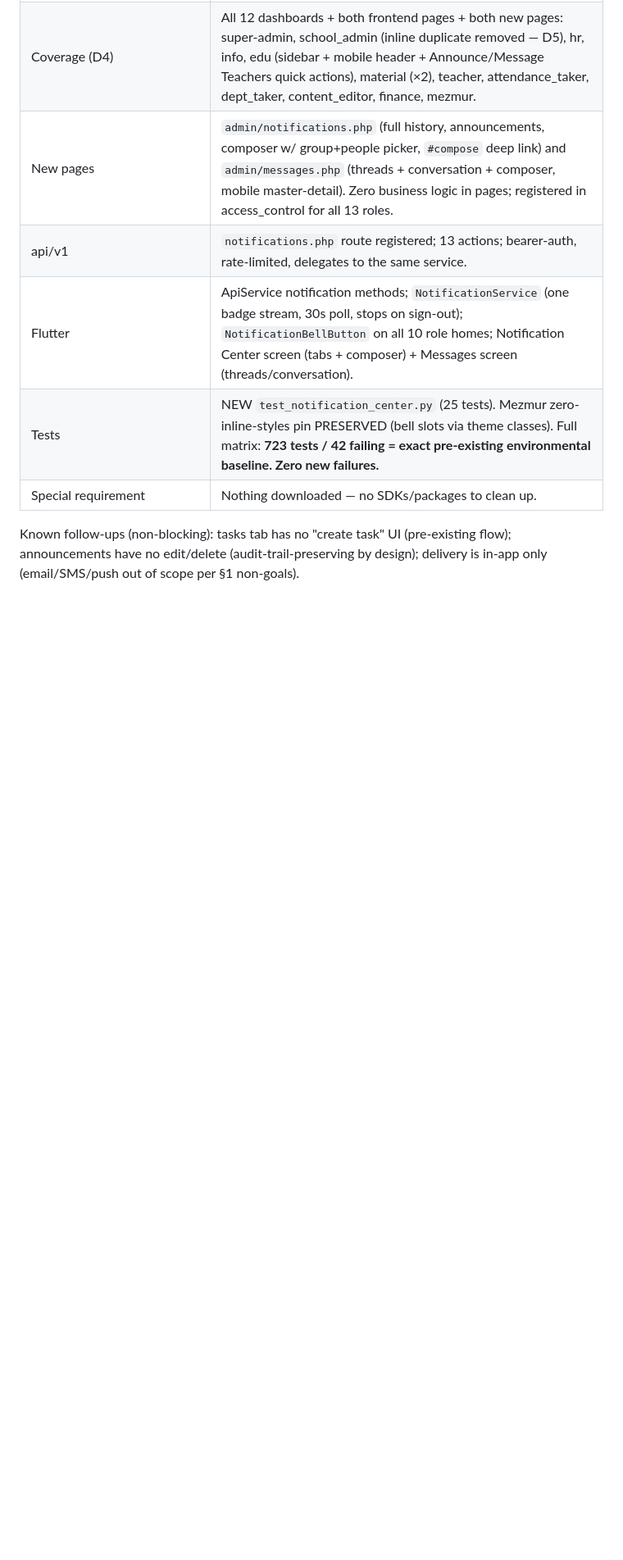
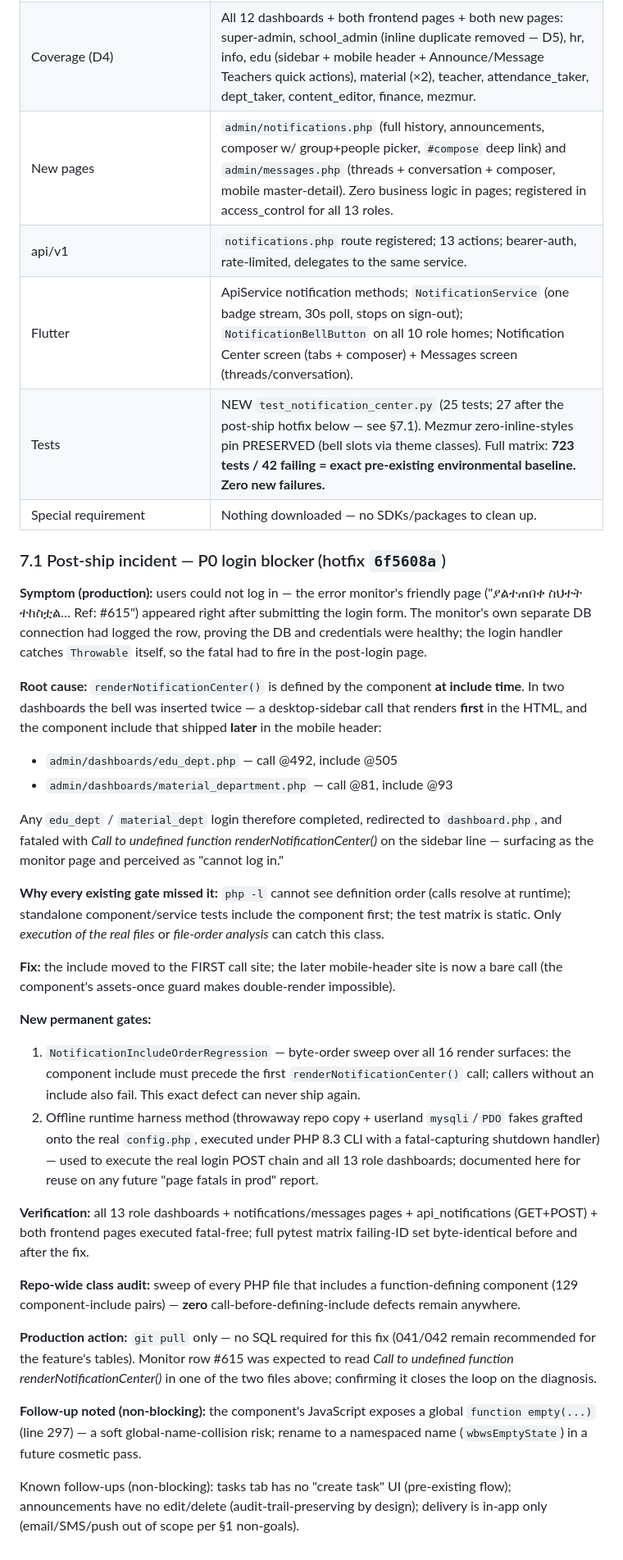
Before and after one commit to suraman21/SSMS, a Markdown page: docs/NOTIFICATION_SYSTEM_OVERHAUL.md, the part around the change. Shown at 82% size. Drawn GitHub-style; blank space fills up the shorter version.

Commit message:
P0 hotfix postmortem: incident log in Notification System Overhaul §7.1
Records the production login blocker (monitor Ref #615): root cause
(call-before-include of the bell component on the edu/material
dashboards), why every existing gate missed it, the fix (6f5608a), the
two new permanent gates (byte-order regression sweep; offline runtime
harness method), the repo-wide class audit (129 component-include
pairs, zero remaining defects), production action (git pull only, no
SQL), and the non-blocking follow-up (JS global 'empty' rename).

```diff
--- a/docs/NOTIFICATION_SYSTEM_OVERHAUL.md
+++ b/docs/NOTIFICATION_SYSTEM_OVERHAUL.md
@@ -162,7 +162,34 @@ All change-plan steps executed; verified against the full matrix.
 | New pages | `admin/notifications.php` (full history, announcements, composer w/ group+people picker, `#compose` deep link) and `admin/messages.php` (threads + conversation + composer, mobile master-detail). Zero business logic in pages; registered in access_control for all 13 roles. |
 | api/v1 | `notifications.php` route registered; 13 actions; bearer-auth, rate-limited, delegates to the same service. |
 | Flutter | ApiService notification methods; `NotificationService` (one badge stream, 30s poll, stops on sign-out); `NotificationBellButton` on all 10 role homes; Notification Center screen (tabs + composer) + Messages screen (threads/conversation). |
-| Tests | NEW `test_notification_center.py` (25 tests). Mezmur zero-inline-styles pin PRESERVED (bell slots via theme classes). Full matrix: **723 tests / 42 failing = exact pre-existing environmental baseline. Zero new failures.** |
+| Tests | NEW `test_notification_center.py` (25 tests; 27 after the post-ship hotfix below — see §7.1). Mezmur zero-inline-styles pin PRESERVED (bell slots via theme classes). Full matrix: **723 tests / 42 failing = exact pre-existing environmental baseline. Zero new failures.** |
 | Special requirement | Nothing downloaded — no SDKs/packages to clean up. |
 
+### 7.1 Post-ship incident — P0 login blocker (hotfix `6f5608a`)
+
+**Symptom (production):** users could not log in — the error monitor's friendly page ("ያልተጠበቀ ስህተት ተከስቷል… Ref: #615") appeared right after submitting the login form. The monitor's own separate DB connection had logged the row, proving the DB and credentials were healthy; the login handler catches `Throwable` itself, so the fatal had to fire in the post-login page.
+
+**Root cause:** `renderNotificationCenter()` is defined by the component **at include time**. In two dashboards the bell was inserted twice — a desktop-sidebar call that renders **first** in the HTML, and the component include that shipped **later** in the mobile header:
+
+- `admin/dashboards/edu_dept.php` — call @492, include @505
+- `admin/dashboards/material_department.php` — call @81, include @93
+
+Any `edu_dept` / `material_dept` login therefore completed, redirected to `dashboard.php`, and fataled with *Call to undefined function renderNotificationCenter()* on the sidebar line — surfacing as the monitor page and perceived as "cannot log in."
+
+**Why every existing gate missed it:** `php -l` cannot see definition order (calls resolve at runtime); standalone component/service tests include the component first; the test matrix is static. Only *execution of the real files* or *file-order analysis* can catch this class.
+
+**Fix:** the include moved to the FIRST call site; the later mobile-header site is now a bare call (the component's assets-once guard makes double-render impossible).
+
+**New permanent gates:**
+1. `NotificationIncludeOrderRegression` — byte-order sweep over all 16 render surfaces: the component include must precede the first `renderNotificationCenter()` call; callers without an include also fail. This exact defect can never ship again.
+2. Offline runtime harness method (throwaway repo copy + userland `mysqli`/`PDO` fakes grafted onto the real `config.php`, executed under PHP 8.3 CLI with a fatal-capturing shutdown handler) — used to execute the real login POST chain and all 13 role dashboards; documented here for reuse on any future "page fatals in prod" report.
+
+**Verification:** all 13 role dashboards + notifications/messages pages + api_notifications (GET+POST) + both frontend pages executed fatal-free; full pytest matrix failing-ID set byte-identical before and after the fix.
+
+**Repo-wide class audit:** sweep of every PHP file that includes a function-defining component (129 component-include pairs) — **zero** call-before-defining-include defects remain anywhere.
+
+**Production action:** `git pull` only — no SQL required for this fix (041/042 remain recommended for the feature's tables). Monitor row #615 was expected to read *Call to undefined function renderNotificationCenter()* in one of the two files above; confirming it closes the loop on the diagnosis.
+
+**Follow-up noted (non-blocking):** the component's JavaScript exposes a global `function empty(...)` (line 297) — a soft global-name-collision risk; rename to a namespaced name (`wbwsEmptyState`) in a future cosmetic pass.
+
 Known follow-ups (non-blocking): tasks tab has no "create task" UI (pre-existing flow); announcements have no edit/delete (audit-trail-preserving by design); delivery is in-app only (email/SMS/push out of scope per §1 non-goals).
```
